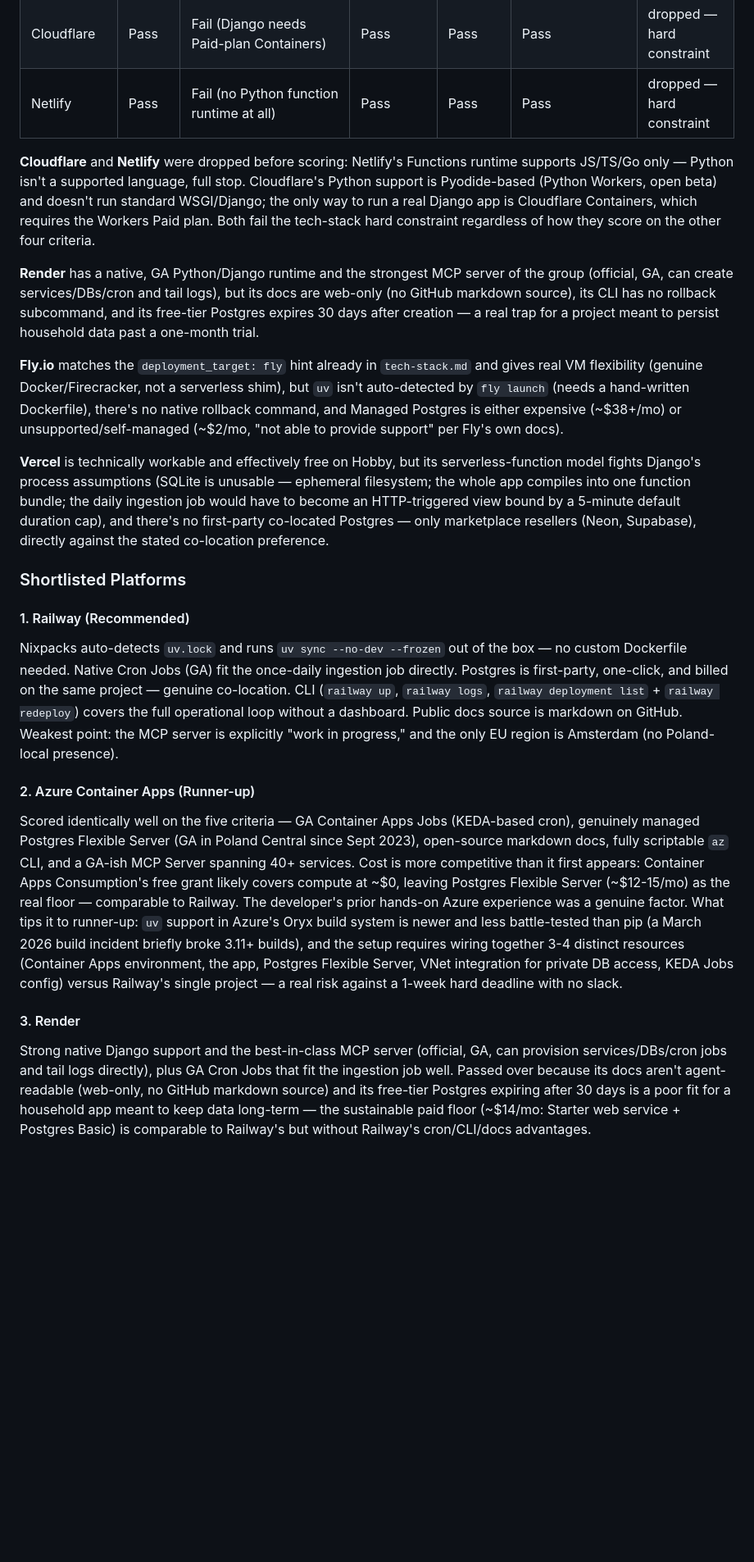
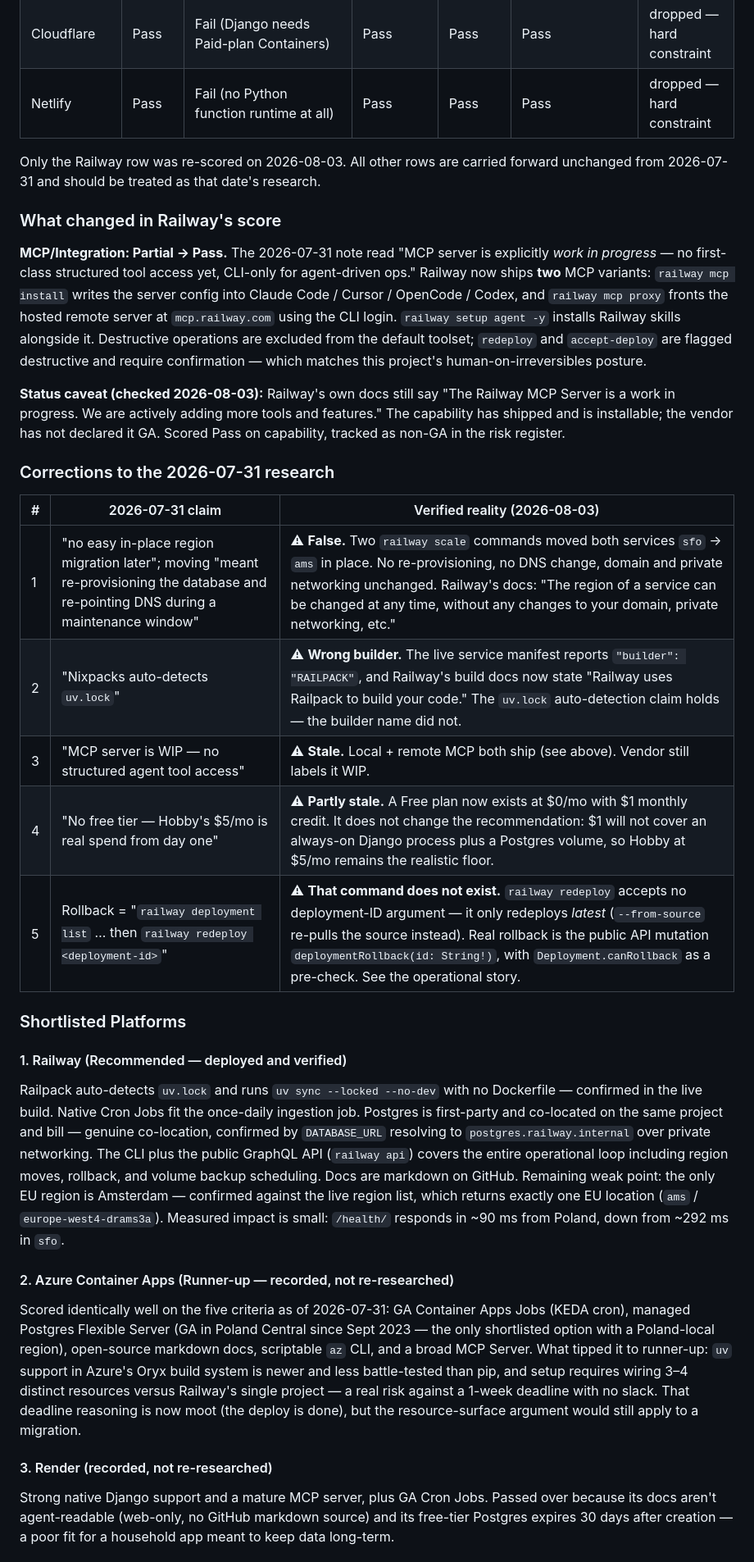
Before and after one commit to tszreder/domowa-apteka, a Markdown page: context/foundation/infrastructure.md, the part around one of its changes. Shown at 82% size. Rendered like a GitHub page; blank space fills up the shorter version.

```diff
--- a/context/foundation/infrastructure.md
+++ b/context/foundation/infrastructure.md
@@ -28,25 +51,68 @@ Railway is the only researched platform that cleanly matches every hard constrai
 | Cloudflare | Pass | Fail (Django needs Paid-plan Containers) | Pass | Pass | Pass | dropped — hard constraint |
 | Netlify | Pass | Fail (no Python function runtime at all) | Pass | Pass | Pass | dropped — hard constraint |
 
-**Cloudflare** and **Netlify** were dropped before scoring: Netlify's Functions runtime supports JS/TS/Go only — Python isn't a supported language, full stop. Cloudflare's Python support is Pyodide-based (Python Workers, open beta) and doesn't run standard WSGI/Django; the only way to run a real Django app is Cloudflare Containers, which requires the Workers Paid plan. Both fail the tech-stack hard constraint regardless of how they score on the other four criteria.
+Only the Railway row was re-scored on 2026-08-03. All other rows are carried
+forward unchanged from 2026-07-31 and should be treated as that date's research.
 
-**Render** has a native, GA Python/Django runtime and the strongest MCP server of the group (official, GA, can create services/DBs/cron and tail logs), but its docs are web-only (no GitHub markdown source), its CLI has no rollback subcommand, and its free-tier Postgres expires 30 days after creation — a real trap for a project meant to persist household data past a one-month trial.
+### What changed in Railway's score
 
-**Fly.io** matches the `deployment_target: fly` hint already in `tech-stack.md` and gives real VM flexibility (genuine Docker/Firecracker, not a serverless shim), but `uv` isn't auto-detected by `fly launch` (needs a hand-written Dockerfile), there's no native rollback command, and Managed Postgres is either expensive (~$38+/mo) or unsupported/self-managed (~$2/mo, "not able to provide support" per Fly's own docs).
+**MCP/Integration: Partial → Pass.** The 2026-07-31 note read "MCP server is
+explicitly *work in progress* — no first-class structured tool access yet,
+CLI-only for agent-driven ops." Railway now ships **two** MCP variants:
+`railway mcp install` writes the server config into Claude Code / Cursor /
+OpenCode / Codex, and `railway mcp proxy` fronts the hosted remote server at
+`mcp.railway.com` using the CLI login. `railway setup agent -y` installs Railway
+skills alongside it. Destructive operations are excluded from the default
+toolset; `redeploy` and `accept-deploy` are flagged destructive and require
+confirmation — which matches this project's human-on-irreversibles posture.
 
-**Vercel** is technically workable and effectively free on Hobby, but its serverless-function model fights Django's process assumptions (SQLite is unusable — ephemeral filesystem; the whole app compiles into one function bundle; the daily ingestion job would have to become an HTTP-triggered view bound by a 5-minute default duration cap), and there's no first-party co-located Postgres — only marketplace resellers (Neon, Supabase), directly against the stated co-location preference.
+**Status caveat (checked 2026-08-03):** Railway's own docs still say "The
+Railway MCP Server is a work in progress. We are actively adding more tools and
+features." The capability has shipped and is installable; the vendor has not
+declared it GA. Scored Pass on capability, tracked as non-GA in the risk register.
+
+### Corrections to the 2026-07-31 research
+
+| # | 2026-07-31 claim | Verified reality (2026-08-03) |
+|---|---|---|
+| 1 | "no easy in-place region migration later"; moving "meant re-provisioning the database and re-pointing DNS during a maintenance window" | ⚠︎ **False.** Two `railway scale` commands moved both services `sfo` → `ams` in place. No re-provisioning, no DNS change, domain and private networking unchanged. Railway's docs: "The region of a service can be changed at any time, without any changes to your domain, private networking, etc." |
+| 2 | "Nixpacks auto-detects `uv.lock`" | ⚠︎ **Wrong builder.** The live service manifest reports `"builder": "RAILPACK"`, and Railway's build docs now state "Railway uses Railpack to build your code." The `uv.lock` auto-detection claim holds — the builder name did not. |
+| 3 | "MCP server is WIP — no structured agent tool access" | ⚠︎ **Stale.** Local + remote MCP both ship (see above). Vendor still labels it WIP. |
+| 4 | "No free tier — Hobby's $5/mo is real spend from day one" | ⚠︎ **Partly stale.** A Free plan now exists at $0/mo with $1 monthly credit. It does not change the recommendation: $1 will not cover an always-on Django process plus a Postgres volume, so Hobby at $5/mo remains the realistic floor. |
+| 5 | Rollback = "`railway deployment list` … then `railway redeploy <deployment-id>`" | ⚠︎ **That command does not exist.** `railway redeploy` accepts no deployment-ID argument — it only redeploys *latest* (`--from-source` re-pulls the source instead). Real rollback is the public API mutation `deploymentRollback(id: String!)`, with `Deployment.canRollback` as a pre-check. See the operational story. |
 
 ### Shortlisted Platforms
 
-#### 1. Railway (Recommended)
+#### 1. Railway (Recommended — deployed and verified)
 
-Nixpacks auto-detects `uv.lock` and runs `uv sync --no-dev --frozen` out of the box — no custom Dockerfile needed. Native Cron Jobs (GA) fit the once-daily ingestion job directly. Postgres is first-party, one-click, and billed on the same project — genuine co-location. CLI (`railway up`, `railway logs`, `railway deployment list` + `railway redeploy`) covers the full operational loop without a dashboard. Public docs source is markdown on GitHub. Weakest point: the MCP server is explicitly "work in progress," and the only EU region is Amsterdam (no Poland-local presence).
+Railpack auto-detects `uv.lock` and runs `uv sync --locked --no-dev` with no
+Dockerfile — confirmed in the live build. Native Cron Jobs fit the once-daily
+ingestion job. Postgres is first-party and co-located on the same project and
+bill — genuine co-location, confirmed by `DATABASE_URL` resolving to
+`postgres.railway.internal` over private networking. The CLI plus the public
+GraphQL API (`railway api`) covers the entire operational loop including
+region moves, rollback, and volume backup scheduling. Docs are markdown on
+GitHub. Remaining weak point: the only EU region is Amsterdam — confirmed
+against the live region list, which returns exactly one EU location (`ams` /
+`europe-west4-drams3a`). Measured impact is small: `/health/` responds in
+~90 ms from Poland, down from ~292 ms in `sfo`.
 
-#### 2. Azure Container Apps (Runner-up)
+#### 2. Azure Container Apps (Runner-up — recorded, not re-researched)
 
-Scored identically well on the five criteria — GA Container Apps Jobs (KEDA-based cron), genuinely managed Postgres Flexible Server (GA in Poland Central since Sept 2023), open-source markdown docs, fully scriptable `az` CLI, and a GA-ish MCP Server spanning 40+ services. Cost is more competitive than it first appears: Container Apps Consumption's free grant likely covers compute at ~$0, leaving Postgres Flexible Server (~$12-15/mo) as the real floor — comparable to Railway. The developer's prior hands-on Azure experience was a genuine factor. What tips it to runner-up: `uv` support in Azure's Oryx build system is newer and less battle-tested than pip (a March 2026 build incident briefly broke 3.11+ builds), and the setup requires wiring together 3-4 distinct resources (Container Apps environment, the app, Postgres Flexible Server, VNet integration for private DB access, KEDA Jobs config) versus Railway's single project — a real risk against a 1-week hard deadline with no slack.
+Scored identically well on the five criteria as of 2026-07-31: GA Container
+Apps Jobs (KEDA cron), managed Postgres Flexible Server (GA in Poland Central
+since Sept 2023 — the only shortlisted option with a Poland-local region),
+open-source markdown docs, scriptable `az` CLI, and a broad MCP Server. What
+tipped it to runner-up: `uv` support in Azure's Oryx build system is newer and
+less battle-tested than pip, and setup requires wiring 3–4 distinct resources
+versus Railway's single project — a real risk against a 1-week deadline with no
+slack. That deadline reasoning is now moot (the deploy is done), but the
+resource-surface argument would still apply to a migration.
 
-#### 3. Render
+#### 3. Render (recorded, not re-researched)
 
-Strong native Django support and the best-in-class MCP server (official, GA, can provision services/DBs/cron jobs and tail logs directly), plus GA Cron Jobs that fit the ingestion job well. Passed over because its docs aren't agent-readable (web-only, no GitHub markdown source) and its free-tier Postgres expiring after 30 days is a poor fit for a household app meant to keep data long-term — the sustainable paid floor (~$14/mo: Starter web service + Postgres Basic) is comparable to Railway's but without Railway's cron/CLI/docs advantages.
+Strong native Django support and a mature MCP server, plus GA Cron Jobs.
+Passed over because its docs aren't agent-readable (web-only, no GitHub
+markdown source) and its free-tier Postgres expires 30 days after creation — a
+poor fit for a household app meant to keep data long-term.
 
```
Also changed, not shown: other parts of context/foundation/infrastructure.md (+172 -57 lines).
